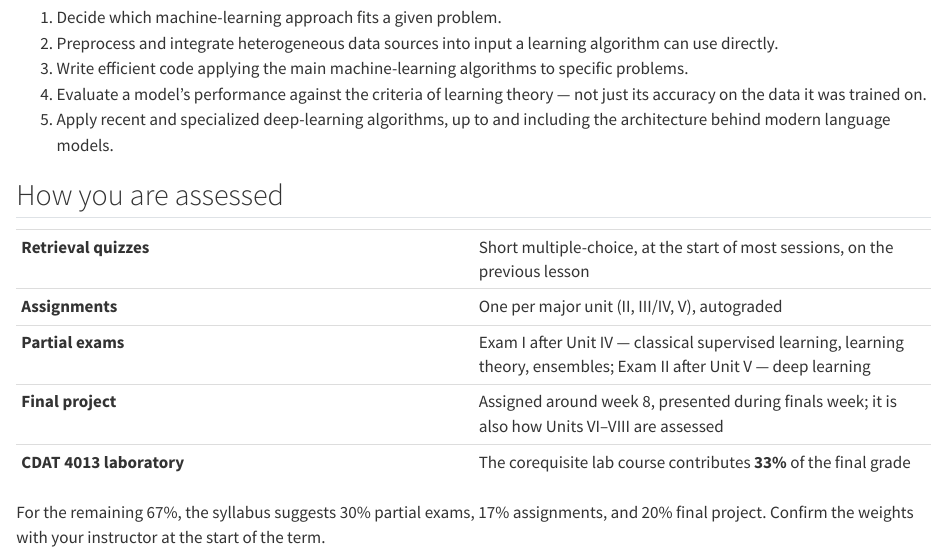
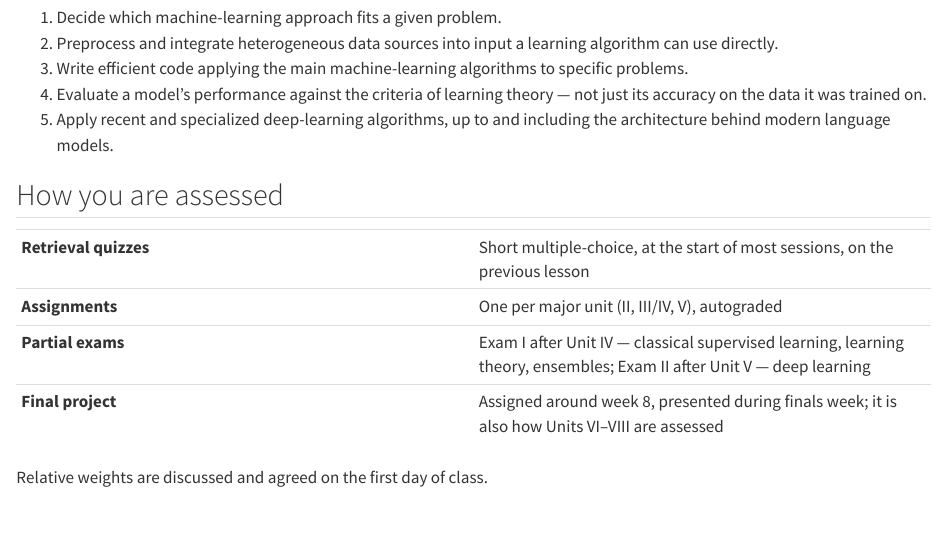
Before and after one commit to devomh/cdat4011-2026, a Quarto document (index.qmd): the page in a window 1100 px wide, from 1780 px down. Rendered offline with R 4.5, knitr and Pandoc in place of Quarto, with nearby package versions.

Commit message:
sync: landing page drops provisional grade weights
The grading table listed a "CDAT 4013 laboratory -- 33%" row and a syllabus
suggested 30/17/20 split of the remaining 67%. Both are replaced by a single
line: relative weights are discussed and agreed on the first day of class.
Assessment types and their scope are unchanged.

Co-Authored-By: Claude Opus 5 <noreply@anthropic.com>

```diff
--- a/index.qmd
+++ b/index.qmd
@@ -92,7 +92,5 @@ By the end of the course you should be able to:
 | **Assignments** | One per major unit (II, III/IV, V), autograded |
 | **Partial exams** | Exam I after Unit IV — classical supervised learning, learning theory, ensembles; Exam II after Unit V — deep learning |
 | **Final project** | Assigned around week 8, presented during finals week; it is also how Units VI–VIII are assessed |
-| **CDAT 4013 laboratory** | The corequisite lab course contributes **33%** of the final grade |
 
-For the remaining 67%, the syllabus suggests 30% partial exams, 17% assignments, and 20%
-final project. Confirm the weights with your instructor at the start of the term.
+Relative weights are discussed and agreed on the first day of class.
```
